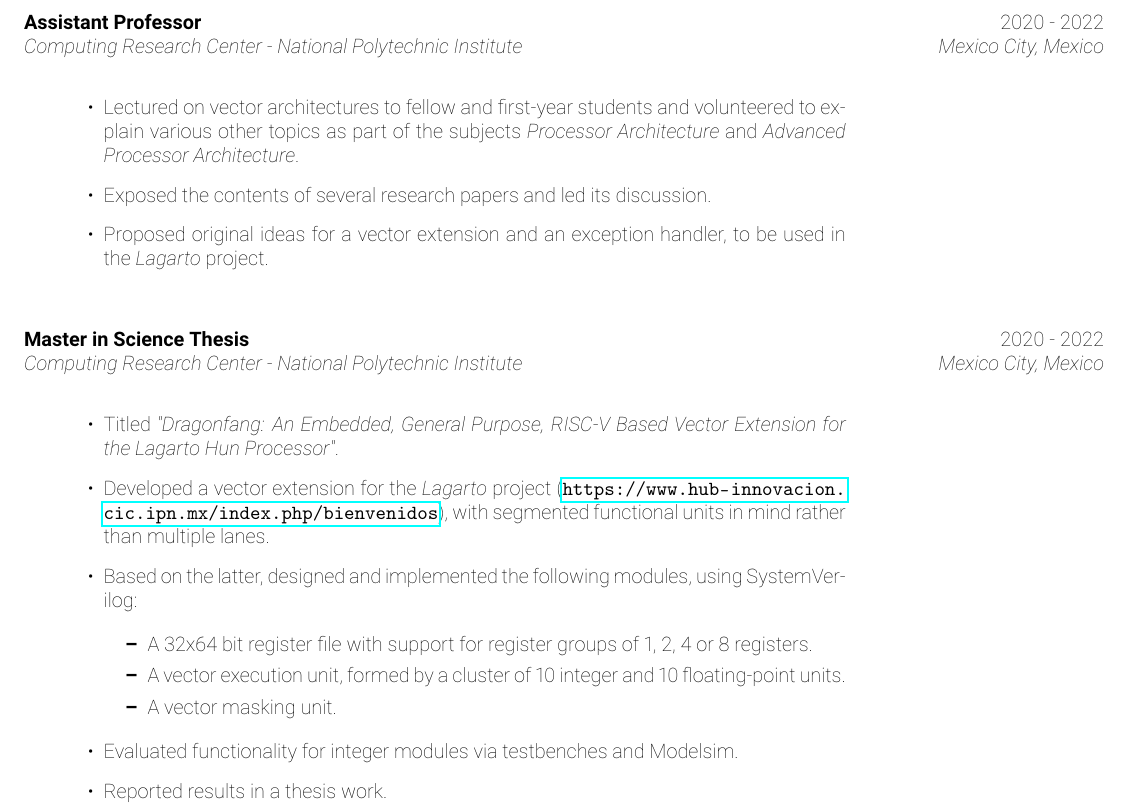
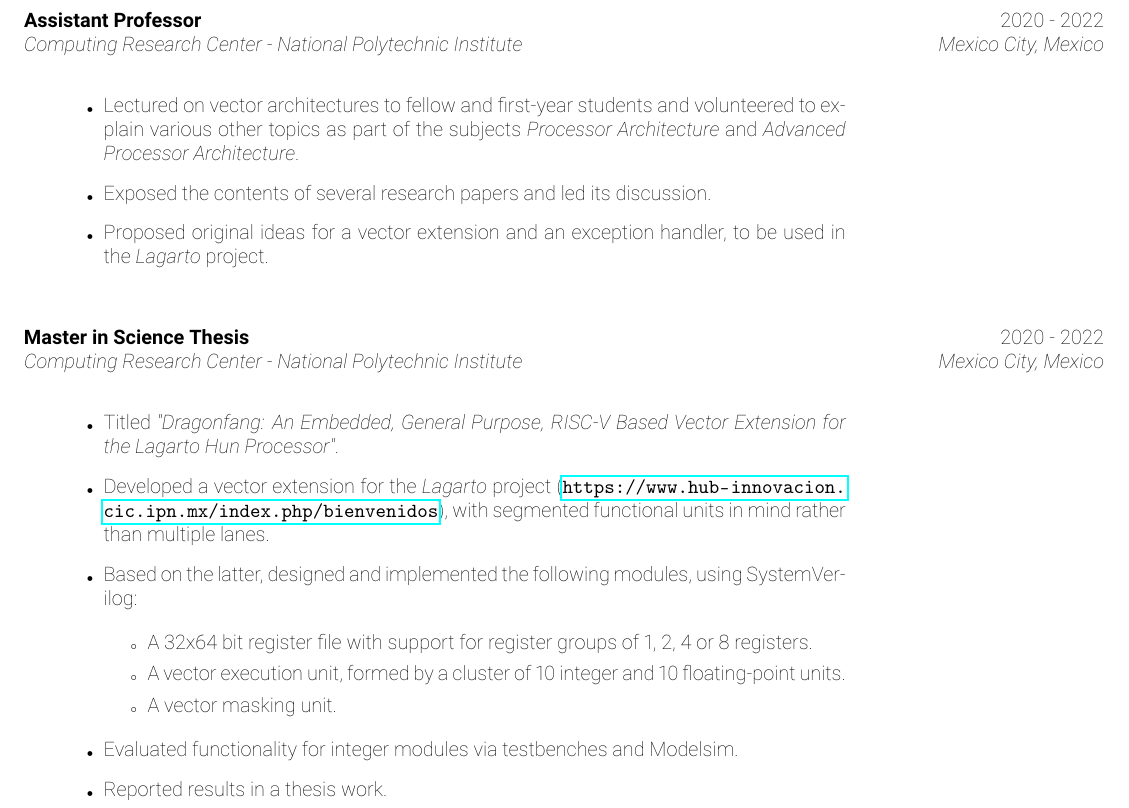
Before and after one commit to jdcasanasr/resume, a LaTeX document (main.tex): part of page 1 of 3, cut so that both start at the same text. Compiled offline with pdfLaTeX.

Commit message:
Changed bullet style

```diff
--- a/main.tex
+++ b/main.tex
@@ -6,6 +6,10 @@
 \usepackage[sfdefault, thin]{roboto}
 \usepackage{fontawesome}
 \usepackage{hyperref}
+
+% Change bullet style for the first and second levels of nested lists.
+\renewcommand{\labelitemi}{\tiny $\bullet$}
+\renewcommand{\labelitemii}{\tiny $\circ$}
 
 \title{ \vspace{-2em} \Huge{Juan-Daniel Casañas-Roque} \\
 		\huge{Electronics \& Computing Engineer} \\
```
